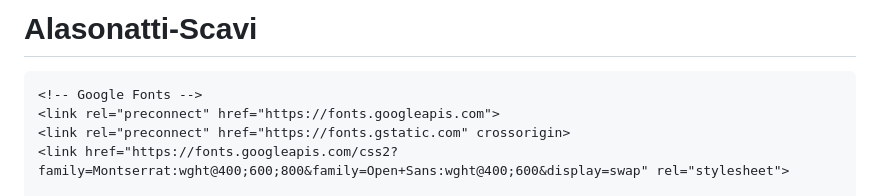
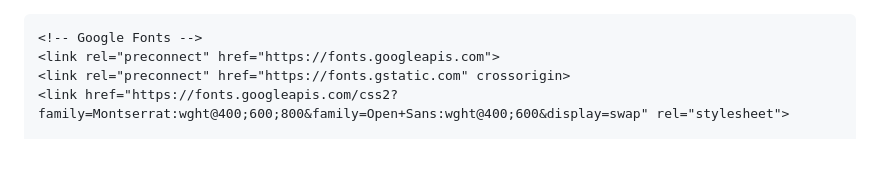
Before and after one commit to HatefulAndre96/Alasonatti-Scavi, a Markdown page: README.md, the part around the change. Rendered like a GitHub page; blank space fills up the shorter version.

```diff
--- a/README.md
+++ b/README.md
@@ -1,4 +1,3 @@
-# Alasonatti-Scavi
 <!DOCTYPE html>
 <html lang="it">
 <head>
```
